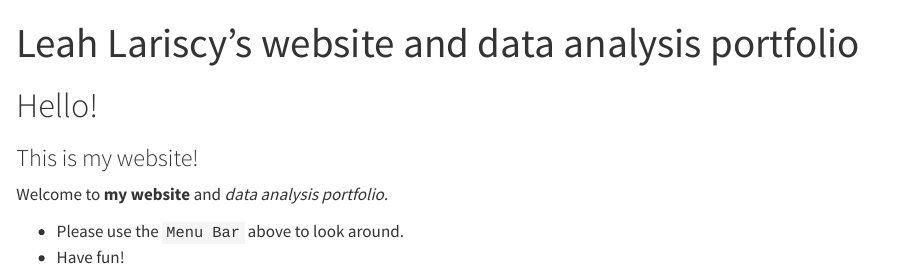
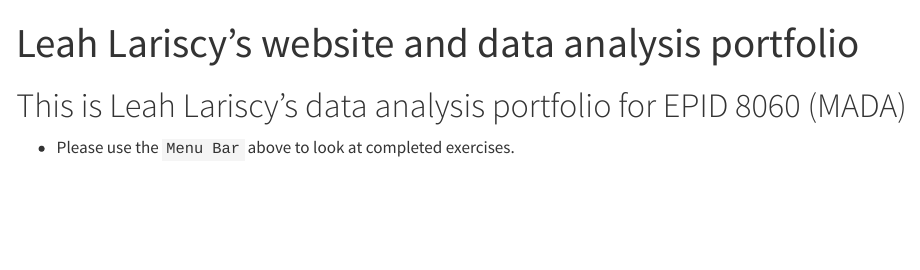
Before and after one commit to lmlariscy98/leahlariscy-MADA-portfolio, a Quarto document (index.qmd): the page in a window 1100 px wide, from its top. Rendered offline with R 4.5, knitr and Pandoc in place of Quarto, with nearby package versions.

```diff
--- a/_quarto.yml
+++ b/_quarto.yml
@@ -24,7 +24,7 @@
 
 format:
   html:
-    theme: quartz
+    theme: sketchy
     highlight: zenburn
     css: styles.css
     toc: FALSE
--- a/index.qmd
+++ b/index.qmd
@@ -5,12 +5,6 @@
     toc: FALSE
 ---
 
-# Hello!
+# This is Leah Lariscy's data analysis portfolio for EPID 8060 (MADA)
 
-### This is my website!
-
-Welcome to **my website** and _data analysis portfolio._
-
-
-* Please use the `Menu Bar` above to look around.
-* Have fun!
+* Please use the `Menu Bar` above to look at completed exercises.
```
